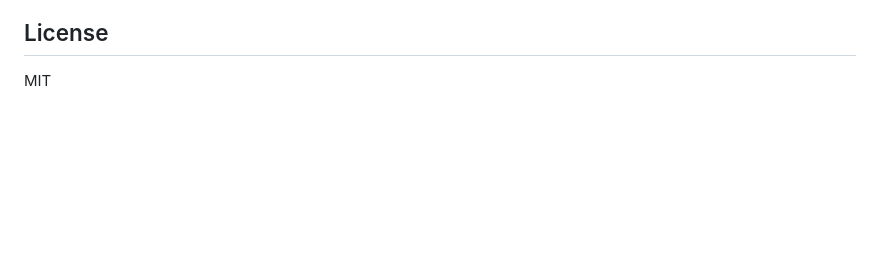
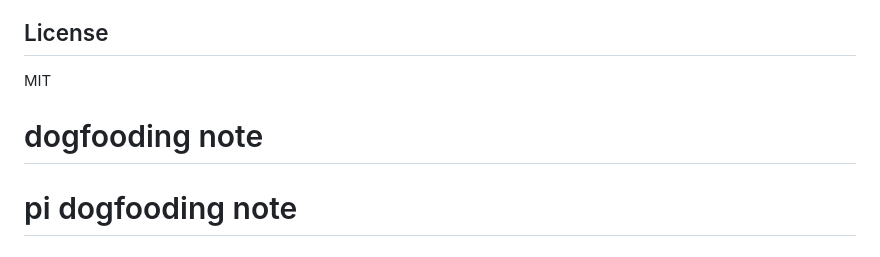
Before and after one commit to seshmark/seshmark, a Markdown page: README.md, the part around the change. Rendered like a GitHub page; blank space fills up the shorter version.

Commit message:
docs: dogfooding — test process detection with pi
Seshmark-Version: 1.0.0
AI-Agent: pi

```diff
--- a/README.md
+++ b/README.md
@@ -154,3 +154,5 @@ AI agents (Pi, Claude Code, OpenCode, etc.) can load a skill that lets them quer
 ## License
 
 MIT
+# dogfooding note
+# pi dogfooding note
```
